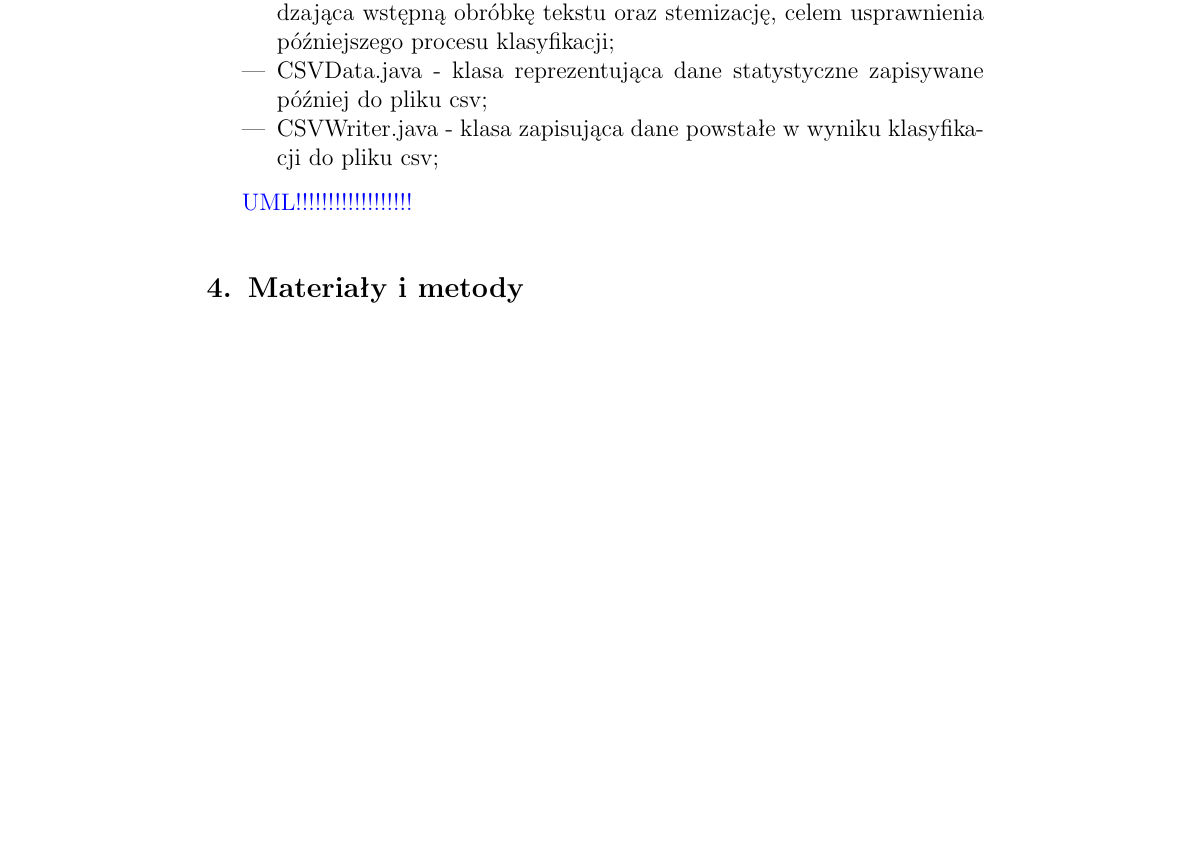
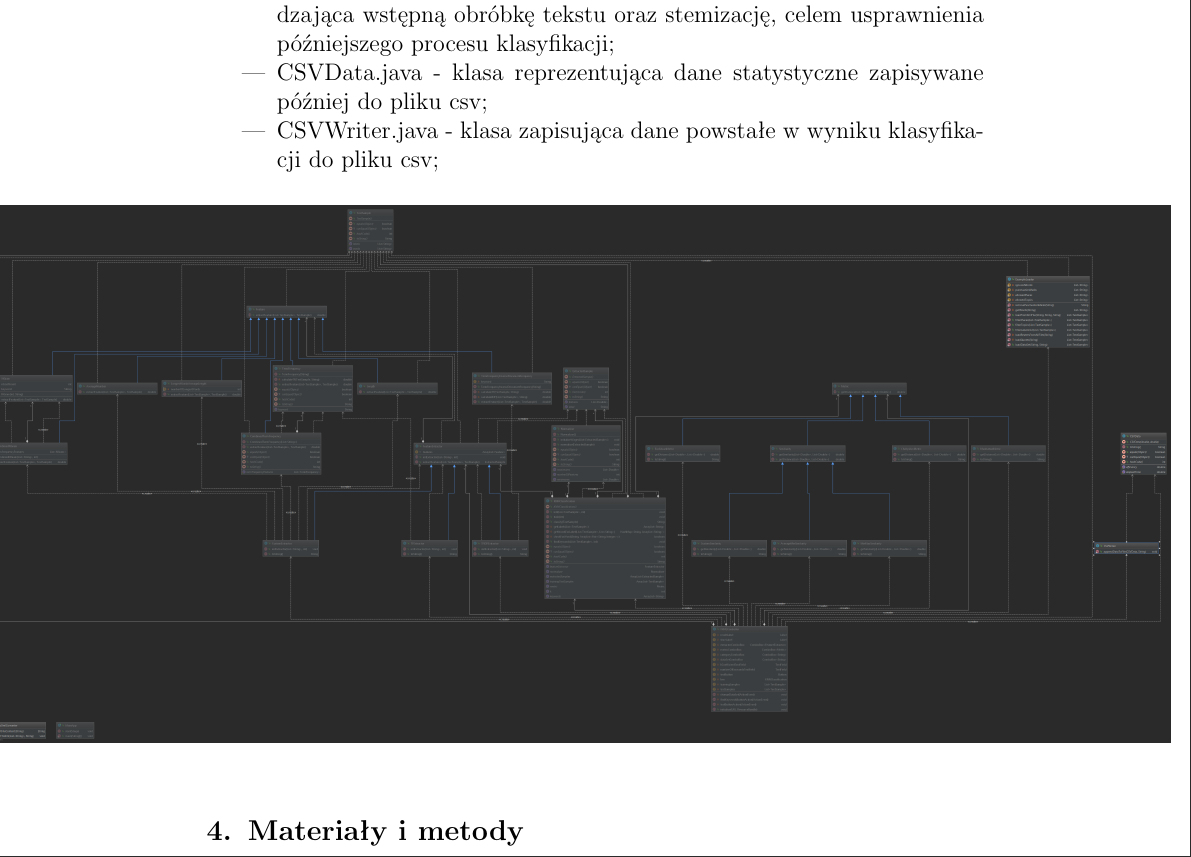
Before and after one commit to MateuszKuzniarek/TestRecognition, a LaTeX document (Documentation/sprawozdanie.tex): part of page 5 of 11, cut so that both start at the same text, the shorter picture padded with empty space. Compiled offline with pdfLaTeX.

Commit message:
added uml class diagram to documentation

```diff
--- a/Documentation/sprawozdanie.tex
+++ b/Documentation/sprawozdanie.tex
@@ -1,6 +1,8 @@
 \documentclass{classrep}
 \usepackage[utf8]{inputenc}
 \usepackage{hyperref}
+\usepackage{graphicx}
+\graphicspath{ {./} }
 \usepackage{color}
 
 \studycycle{Informatyka, studia dzienne, I st.}
@@ -158,7 +160,11 @@ Opis poszczególnych klas w ramach pakietu:
 	\end{itemize}
 \end{itemize}
 
-{\color{blue} UML!!!!!!!!!!!!!!!!!!}
+
+\begin{figure}[h]
+	\advance\leftskip-4cm
+		\includegraphics[width=\paperwidth]{ksr_uml}
+\end{figure}
 
 \section{Materiały i metody}
 Przed rozpoczęciem klasyfikacji analizowane teksty zostały odpowiednio przygotowane do wykorzystania. Treść została podzielona na pojedyncze słowa, które następnie zostały poddane procesowi stemmingu, który to polega na pozbyciu się końcówek fleksyjnych wyrazu. Z tekstu usunięto wszystkie znaki interpunkcyjne, a wielkie litery zamieniono na małe. Następnie, przy pomocy odpowiednio przygotowanej stop-listy, pozbyto się niepożądanych słów, które nie niosły ze sobą większego znaczenia dla procesu klasyfikacji.
```
Also changed, not shown: Documentation/ksr_uml.png (added).
